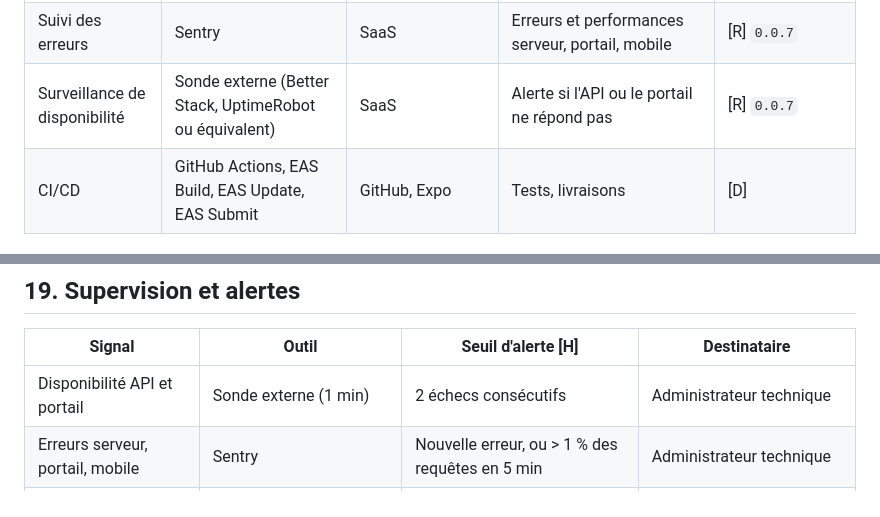
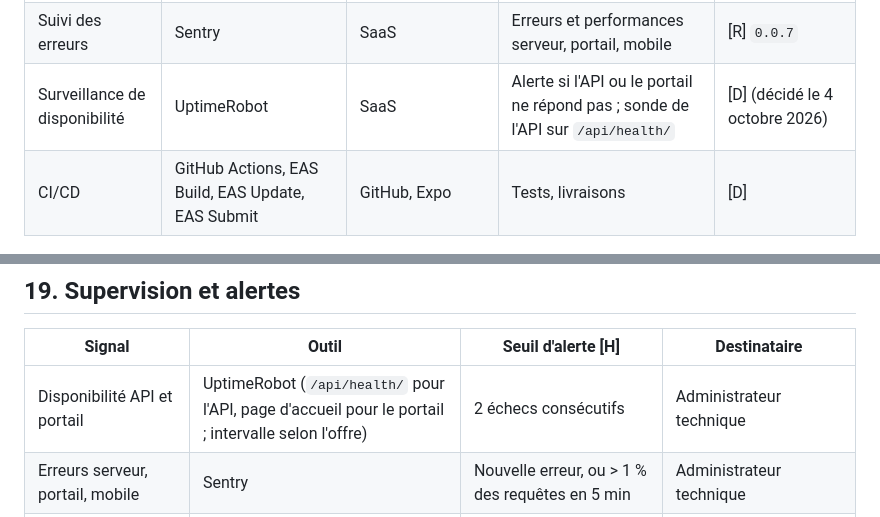
Before and after one commit to alamine2003/CRM-GHPL, a Markdown page: architecture.md, 2 parts joined by grey strips. GitHub-like rendering.

```diff
--- a/architecture.md
+++ b/architecture.md
@@ -171,7 +171,7 @@ flowchart TB
 | Courriel | Fournisseur transactionnel (Brevo, Postmark ou équivalent) | SaaS | Courriels de sécurité et de secours | [R] `0.0.3` |
 | BI | Grafana | Render (service Docker avec disque) ou Grafana Cloud | Tableaux de bord analytiques | [D] Grafana ; [R] hébergement `0.7.9` (O-04) |
 | Suivi des erreurs | Sentry | SaaS | Erreurs et performances serveur, portail, mobile | [R] `0.0.7` |
-| Surveillance de disponibilité | Sonde externe (Better Stack, UptimeRobot ou équivalent) | SaaS | Alerte si l'API ou le portail ne répond pas | [R] `0.0.7` |
+| Surveillance de disponibilité | UptimeRobot | SaaS | Alerte si l'API ou le portail ne répond pas ; sonde de l'API sur `/api/health/` | [D] (décidé le 4 octobre 2026) |
 | CI/CD | GitHub Actions, EAS Build, EAS Update, EAS Submit | GitHub, Expo | Tests, livraisons | [D] |
 
 ### 4.1 Organisation du dépôt [R] `0.0.1`
@@ -725,7 +725,7 @@ flowchart LR
 
 | Signal | Outil | Seuil d'alerte [H] | Destinataire |
 |---|---|---|---|
-| Disponibilité API et portail | Sonde externe (1 min) | 2 échecs consécutifs | Administrateur technique |
+| Disponibilité API et portail | UptimeRobot (`/api/health/` pour l'API, page d'accueil pour le portail ; intervalle selon l'offre) | 2 échecs consécutifs | Administrateur technique |
 | Erreurs serveur, portail, mobile | Sentry | Nouvelle erreur, ou > 1 % des requêtes en 5 min | Administrateur technique |
 | Temps de réponse | Sentry Performance | p95 > 1 s pendant 10 min | Administrateur technique |
 | File Celery | Métrique applicative exposée et suivie | > 1 000 tâches en attente ou plus vieille > 10 min | Administrateur technique |
```
Also changed, not shown: CHANGELOG.md (+4 -0 lines), README.md (+2 -1 lines).
